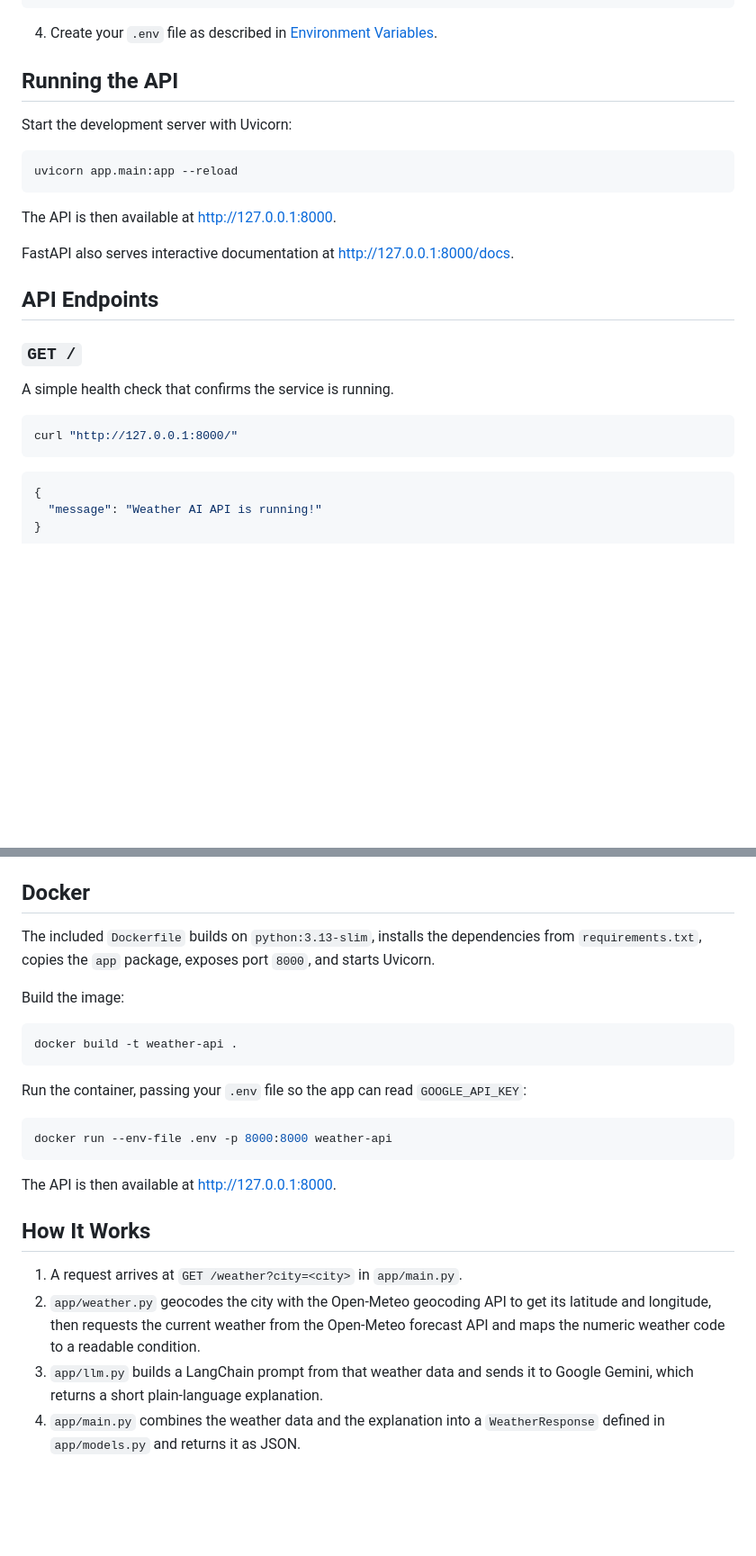
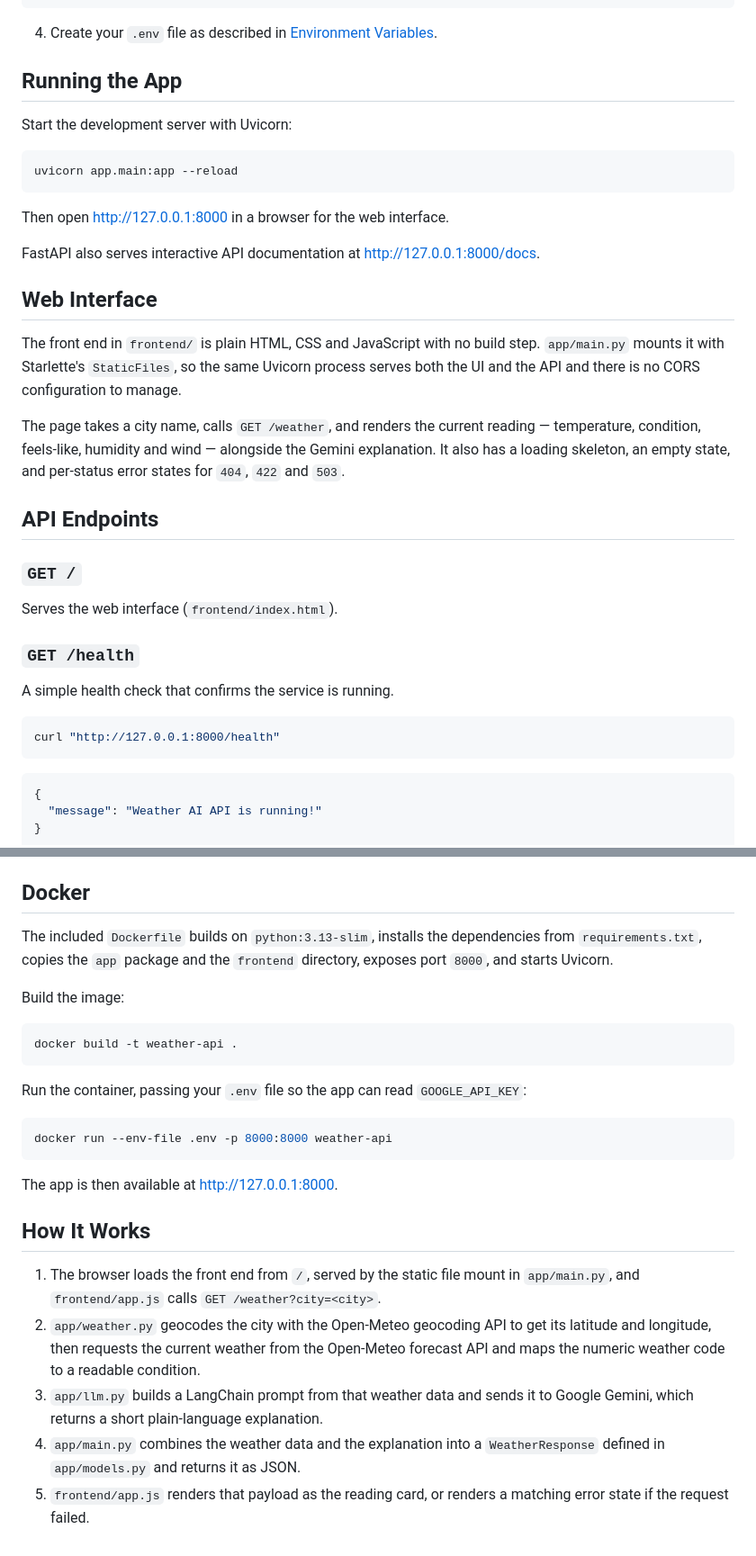
Before and after one commit to JoyelV/weather-api, a Markdown page: README.md, 2 parts joined by grey strips. Shown at 90% size. Drawn GitHub-style; blank space fills up the shorter version.

Commit message:
docs: document the web interface and the /health endpoint
The README still described GET / as the JSON health check and did not
mention the front end at all. Update the endpoint reference, the project
structure, the Docker section and How It Works, and add a note about the
Gemini free-tier quota, which surfaces as a 503 from /weather once it is
exhausted.

Co-Authored-By: Claude Opus 5 <noreply@anthropic.com>

````diff
--- a/README.md
+++ b/README.md
@@ -115,7 +127,7 @@ pip install -r requirements.txt
 
 4. Create your `.env` file as described in [Environment Variables](#environment-variables).
 
-## Running the API
+## Running the App
 
 Start the development server with Uvicorn:
 
@@ -123,18 +135,33 @@ Start the development server with Uvicorn:
 uvicorn app.main:app --reload
 ```
 
-The API is then available at http://127.0.0.1:8000.
+Then open http://127.0.0.1:8000 in a browser for the web interface.
 
-FastAPI also serves interactive documentation at http://127.0.0.1:8000/docs.
+FastAPI also serves interactive API documentation at http://127.0.0.1:8000/docs.
+
+## Web Interface
+
+The front end in `frontend/` is plain HTML, CSS and JavaScript with no build step.
+`app/main.py` mounts it with Starlette's `StaticFiles`, so the same Uvicorn process
+serves both the UI and the API and there is no CORS configuration to manage.
+
+The page takes a city name, calls `GET /weather`, and renders the current reading —
+temperature, condition, feels-like, humidity and wind — alongside the Gemini
+explanation. It also has a loading skeleton, an empty state, and per-status error
+states for `404`, `422` and `503`.
 
 ## API Endpoints
 
 ### `GET /`
 
+Serves the web interface (`frontend/index.html`).
+
+### `GET /health`
+
 A simple health check that confirms the service is running.
 
 ```bash
-curl "http://127.0.0.1:8000/"
+curl "http://127.0.0.1:8000/health"
 ```
 
 ```json
@@ -210,7 +237,8 @@ the GitHub Actions workflow in `.github/workflows/tests.yml`.
 ## Docker
 
 The included `Dockerfile` builds on `python:3.13-slim`, installs the dependencies from
-`requirements.txt`, copies the `app` package, exposes port `8000`, and starts Uvicorn.
+`requirements.txt`, copies the `app` package and the `frontend` directory, exposes port
+`8000`, and starts Uvicorn.
 
 Build the image:
 
@@ -224,11 +252,12 @@ Run the container, passing your `.env` file so the app can read `GOOGLE_API_KEY`
 docker run --env-file .env -p 8000:8000 weather-api
 ```
 
-The API is then available at http://127.0.0.1:8000.
+The app is then available at http://127.0.0.1:8000.
 
 ## How It Works
 
-1. A request arrives at `GET /weather?city=<city>` in `app/main.py`.
+1. The browser loads the front end from `/`, served by the static file mount in
+   `app/main.py`, and `frontend/app.js` calls `GET /weather?city=<city>`.
 2. `app/weather.py` geocodes the city with the Open-Meteo geocoding API to get its
    latitude and longitude, then requests the current weather from the Open-Meteo
    forecast API and maps the numeric weather code to a readable condition.
@@ -236,3 +265,5 @@ The API is then available at http://127.0.0.1:8000.
    Gemini, which returns a short plain-language explanation.
 4. `app/main.py` combines the weather data and the explanation into a `WeatherResponse`
    defined in `app/models.py` and returns it as JSON.
+5. `frontend/app.js` renders that payload as the reading card, or renders a matching
+   error state if the request failed.
````
Also changed, not shown: other parts of README.md (+15 -3 lines).
